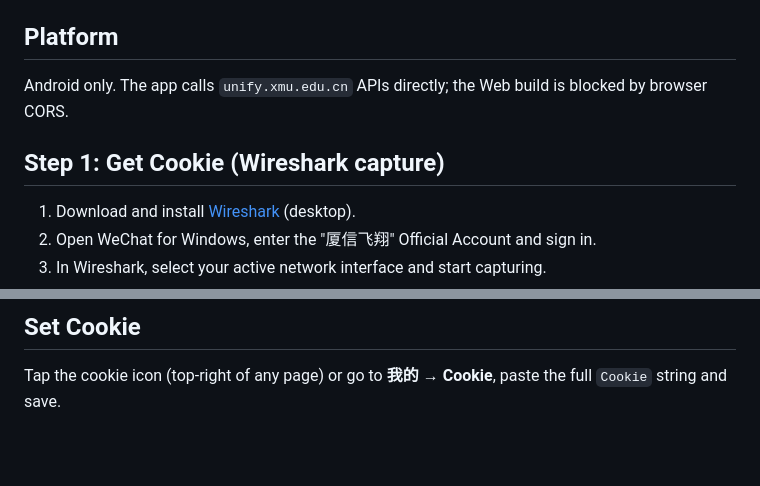
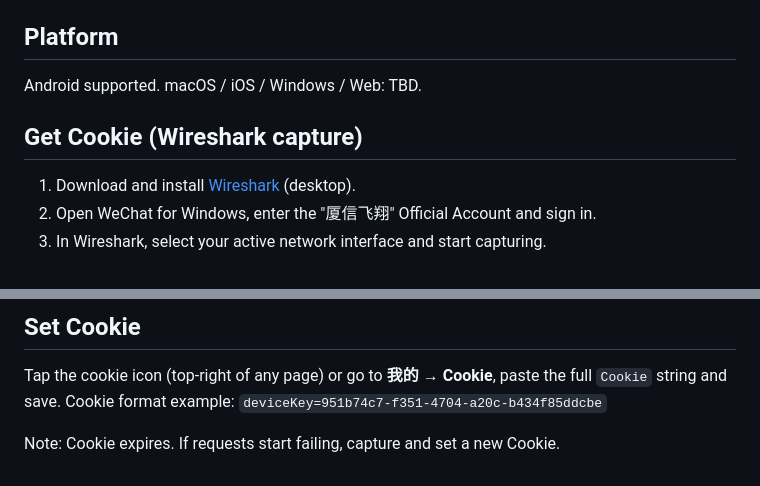
Before and after one commit to Xiyujiang0203/xiaxinfeixiang-jiangzuo, a Markdown page: README.md, 2 parts joined by grey strips. Drawn GitHub-style; blank space fills up the shorter version.

```diff
--- a/README.md
+++ b/README.md
@@ -17,9 +25,9 @@
 
 ## Platform
 
-Android only. The app calls `unify.xmu.edu.cn` APIs directly; the Web build is blocked by browser CORS.
+Android supported. macOS / iOS / Windows / Web: TBD.
 
-## Step 1: Get Cookie (Wireshark capture)
+## Get Cookie (Wireshark capture)
 
 1. Download and install [Wireshark](https://www.wireshark.org/) (desktop).
 2. Open WeChat for Windows, enter the "厦信飞翔" Official Account and sign in.
@@ -45,3 +53,6 @@ Output: `build/app/outputs/flutter-apk/app-release.apk`
 ## Set Cookie
 
 Tap the cookie icon (top-right of any page) or go to **我的 → Cookie**, paste the full `Cookie` string and save.
+Cookie format example: `deviceKey=951b74c7-f351-4704-a20c-b434f85ddcbe`
+
+Note: Cookie expires. If requests start failing, capture and set a new Cookie.
```
Also changed, not shown: other parts of README.md (+8 -0 lines), API.md (deleted, +0 -119 lines), README.zh-CN.md (+13 -2 lines), detail.jpg (added), home.jpg (added), img.png (deleted), profile.jpg (added), 13 other files.
